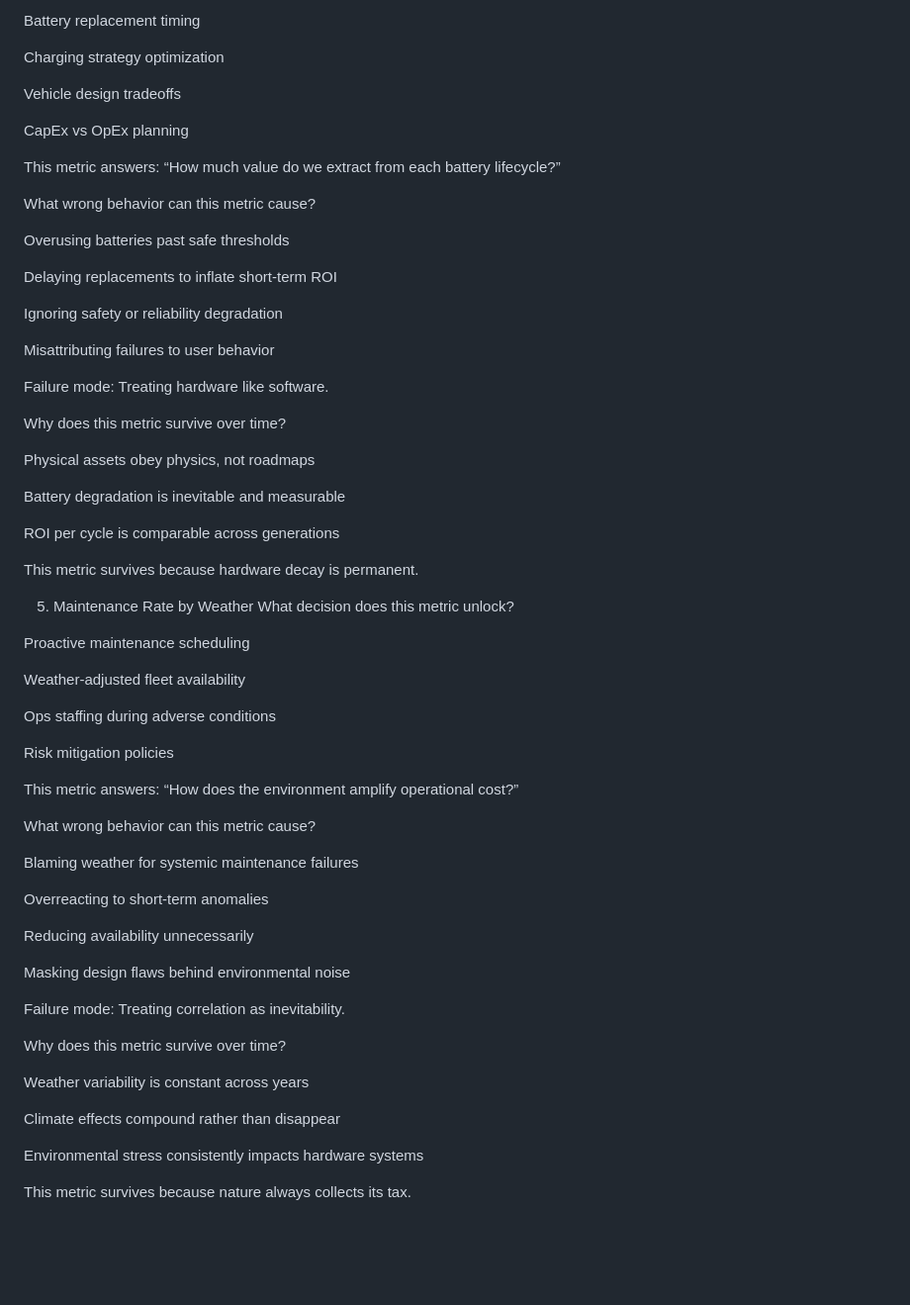
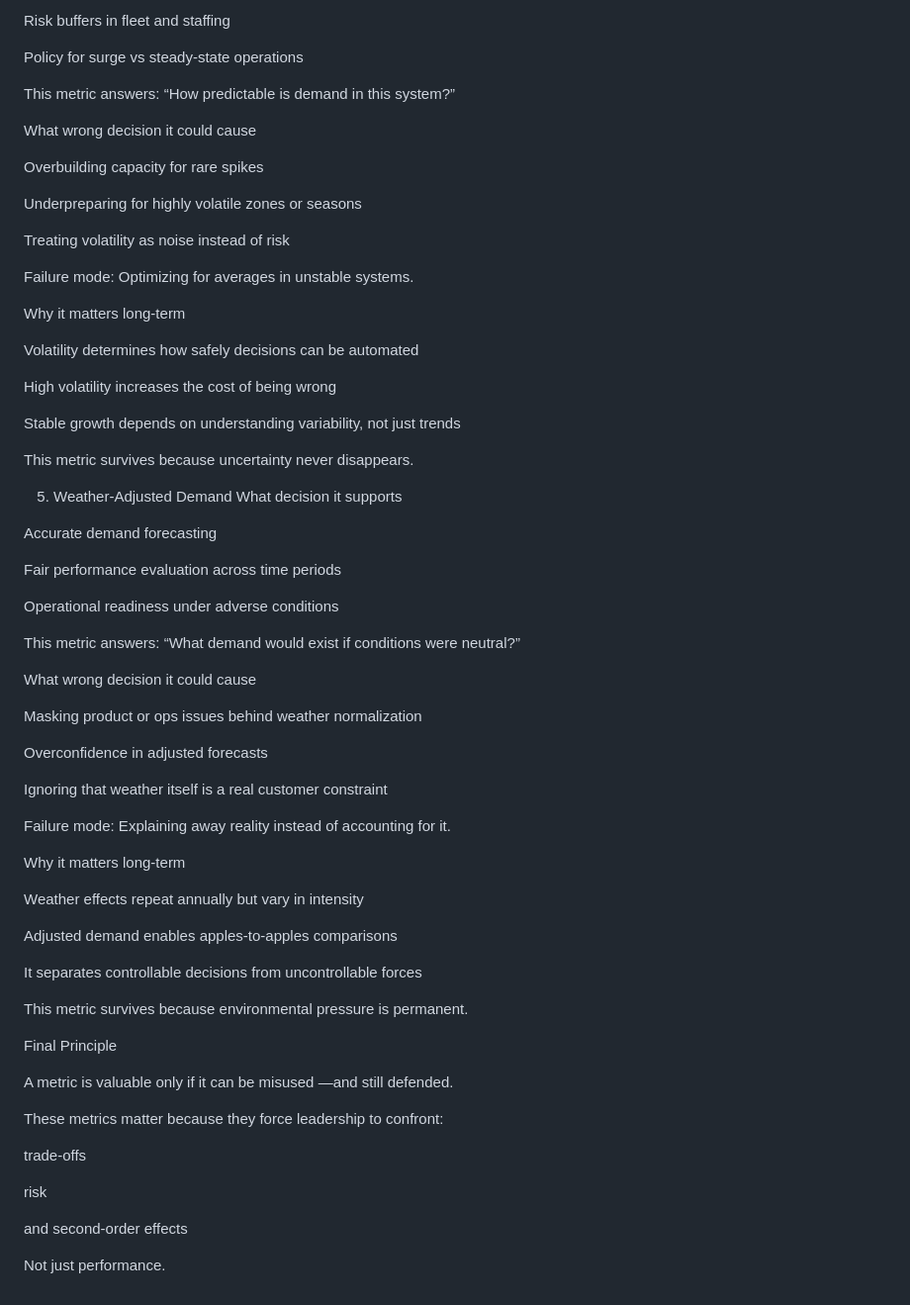
Before and after one commit to Manidhar8008/lime-iot-ml-platform-, a Markdown page: 03_Decision_Metrics/METRICS_THAT_MATTER.md, the part around the change printed below. Shown: that part at 99% size. Rendered like a GitHub page; blank space fills up the shorter version.

```diff
--- a/03_Decision_Metrics/METRICS_THAT_MATTER.md
+++ b/03_Decision_Metrics/METRICS_THAT_MATTER.md
@@ -111,69 +106,74 @@ What decision does this metric unlock?
 
-Battery replacement timing
+Risk buffers in fleet and staffing
 
-Charging strategy optimization
-
-Vehicle design tradeoffs
-
-CapEx vs OpEx planning
+Policy for surge vs steady-state operations
 
 This metric answers:
-“How much value do we extract from each battery lifecycle?”
+“How predictable is demand in this system?”
 
-What wrong behavior can this metric cause?
+What wrong decision it could cause
 
-Overusing batteries past safe thresholds
+Overbuilding capacity for rare spikes
 
-Delaying replacements to inflate short-term ROI
+Underpreparing for highly volatile zones or seasons
 
-Ignoring safety or reliability degradation
+Treating volatility as noise instead of risk
 
-Misattributing failures to user behavior
+Failure mode: Optimizing for averages in unstable systems.
 
-Failure mode: Treating hardware like software.
+Why it matters long-term
 
-Why does this metric survive over time?
+Volatility determines how safely decisions can be automated
 
-Physical assets obey physics, not roadmaps
+High volatility increases the cost of being wrong
 
-Battery degradation is inevitable and measurable
+Stable growth depends on understanding variability, not just trends
 
-ROI per cycle is comparable across generations
+This metric survives because uncertainty never disappears.
 
-This metric survives because hardware decay is permanent.
+5. Weather-Adjusted Demand
+What decision it supports
 
-5. Maintenance Rate by Weather
-What decision does this metric unlock?
+Accurate demand forecasting
 
-Proactive maintenance scheduling
+Fair performance evaluation across time periods
 
-Weather-adjusted fleet availability
-
-Ops staffing during adverse conditions
-
-Risk mitigation policies
+Operational readiness under adverse conditions
 
 This metric answers:
-“How does the environment amplify operational cost?”
+“What demand would exist if conditions were neutral?”
 
-What wrong behavior can this metric cause?
+What wrong decision it could cause
 
-Blaming weather for systemic maintenance failures
+Masking product or ops issues behind weather normalization
 
-Overreacting to short-term anomalies
+Overconfidence in adjusted forecasts
 
-Reducing availability unnecessarily
+Ignoring that weather itself is a real customer constraint
 
-Masking design flaws behind environmental noise
+Failure mode: Explaining away reality instead of accounting for it.
 
-Failure mode: Treating correlation as inevitability.
+Why it matters long-term
 
-Why does this metric survive over time?
+Weather effects repeat annually but vary in intensity
 
-Weather variability is constant across years
+Adjusted demand enables apples-to-apples comparisons
 
-Climate effects compound rather than disappear
+It separates controllable decisions from uncontrollable forces
 
-Environmental stress consistently impacts hardware systems
+This metric survives because environmental pressure is permanent.
 
-This metric survives because nature always collects its tax.
+Final Principle
+
+A metric is valuable only if it can be misused
+—and still defended.
+
+These metrics matter because they force leadership to confront:
+
+trade-offs
+
+risk
+
+and second-order effects
+
+Not just performance.
```
Also changed, not shown: other parts of 03_Decision_Metrics/METRICS_THAT_MATTER.md (+55 -60 lines).
